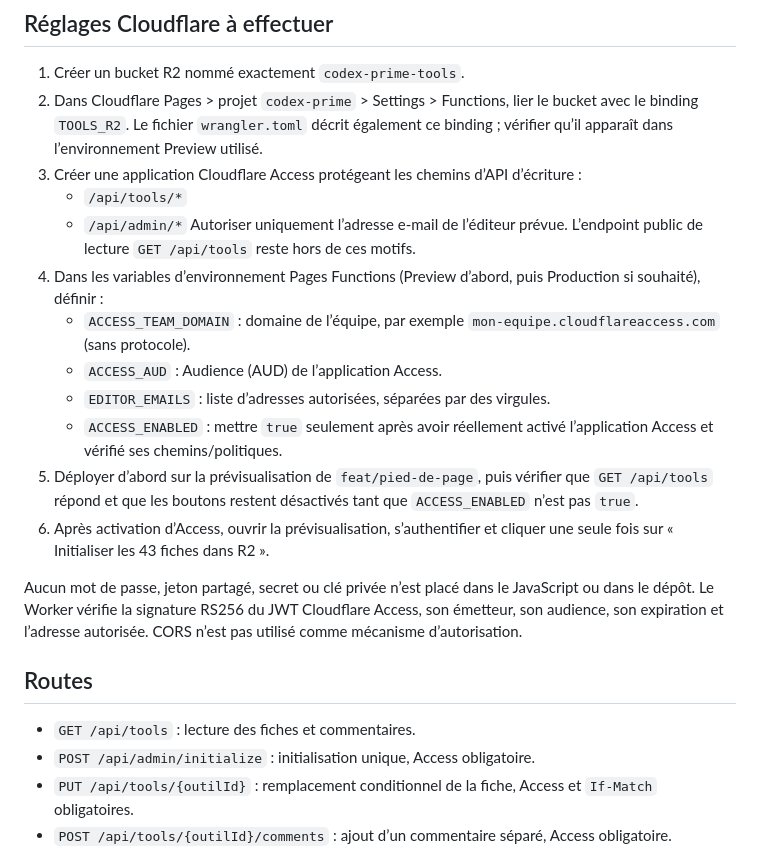
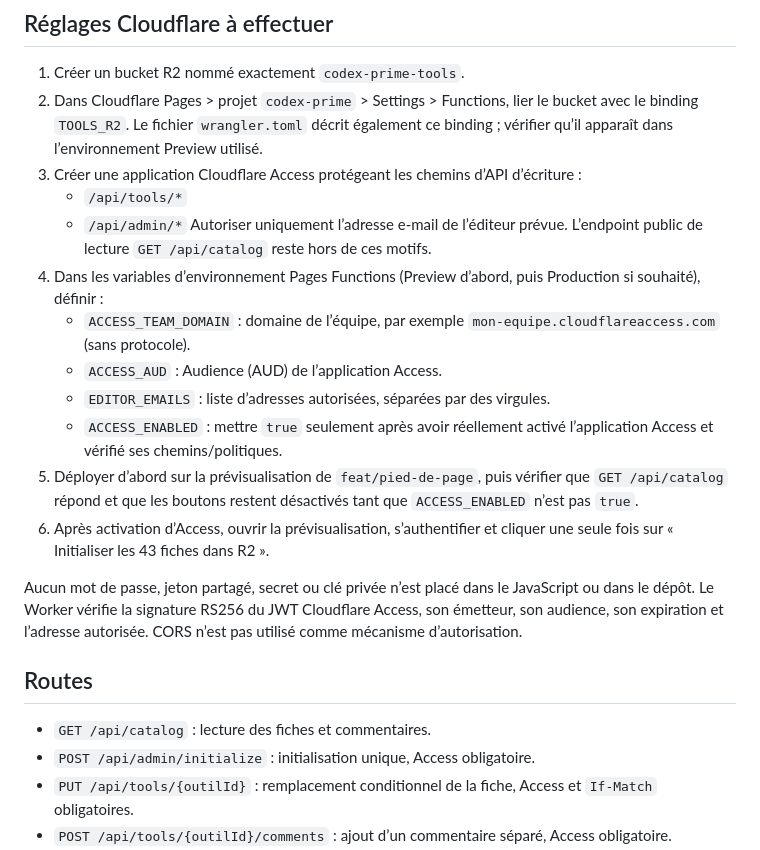
Before and after one commit to ben-scap/codex-prime, a Markdown page: docs/r2-catalogue.md, the part around the change. Rendered like a GitHub page.

Commit message:
security: separate public catalog reads from protected edit routes

```diff
--- a/docs/r2-catalogue.md
+++ b/docs/r2-catalogue.md
@@ -29,20 +29,20 @@ Les modifications utilisent l’ETag R2 dans `If-Match` et une écriture conditi
 3. Créer une application Cloudflare Access protégeant les chemins d’API d’écriture :
    - `/api/tools/*`
    - `/api/admin/*`
-   Autoriser uniquement l’adresse e-mail de l’éditeur prévue. L’endpoint public de lecture `GET /api/tools` reste hors de ces motifs.
+   Autoriser uniquement l’adresse e-mail de l’éditeur prévue. L’endpoint public de lecture `GET /api/catalog` reste hors de ces motifs.
 4. Dans les variables d’environnement Pages Functions (Preview d’abord, puis Production si souhaité), définir :
    - `ACCESS_TEAM_DOMAIN` : domaine de l’équipe, par exemple `mon-equipe.cloudflareaccess.com` (sans protocole).
    - `ACCESS_AUD` : Audience (AUD) de l’application Access.
    - `EDITOR_EMAILS` : liste d’adresses autorisées, séparées par des virgules.
    - `ACCESS_ENABLED` : mettre `true` seulement après avoir réellement activé l’application Access et vérifié ses chemins/politiques.
-5. Déployer d’abord sur la prévisualisation de `feat/pied-de-page`, puis vérifier que `GET /api/tools` répond et que les boutons restent désactivés tant que `ACCESS_ENABLED` n’est pas `true`.
+5. Déployer d’abord sur la prévisualisation de `feat/pied-de-page`, puis vérifier que `GET /api/catalog` répond et que les boutons restent désactivés tant que `ACCESS_ENABLED` n’est pas `true`.
 6. Après activation d’Access, ouvrir la prévisualisation, s’authentifier et cliquer une seule fois sur « Initialiser les 43 fiches dans R2 ».
 
 Aucun mot de passe, jeton partagé, secret ou clé privée n’est placé dans le JavaScript ou dans le dépôt. Le Worker vérifie la signature RS256 du JWT Cloudflare Access, son émetteur, son audience, son expiration et l’adresse autorisée. CORS n’est pas utilisé comme mécanisme d’autorisation.
 
 ## Routes
 
-- `GET /api/tools` : lecture des fiches et commentaires.
+- `GET /api/catalog` : lecture des fiches et commentaires.
 - `POST /api/admin/initialize` : initialisation unique, Access obligatoire.
 - `PUT /api/tools/{outilId}` : remplacement conditionnel de la fiche, Access et `If-Match` obligatoires.
 - `POST /api/tools/{outilId}/comments` : ajout d’un commentaire séparé, Access obligatoire.
```
